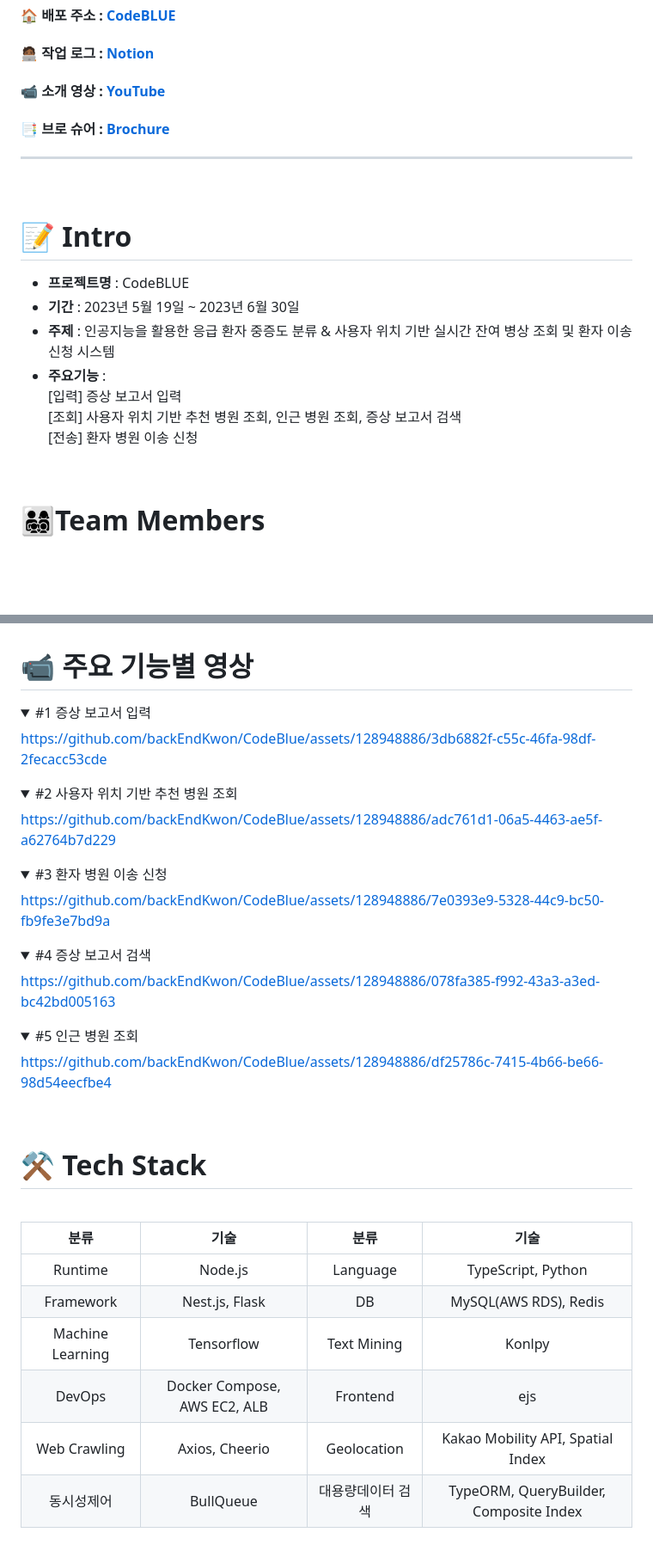
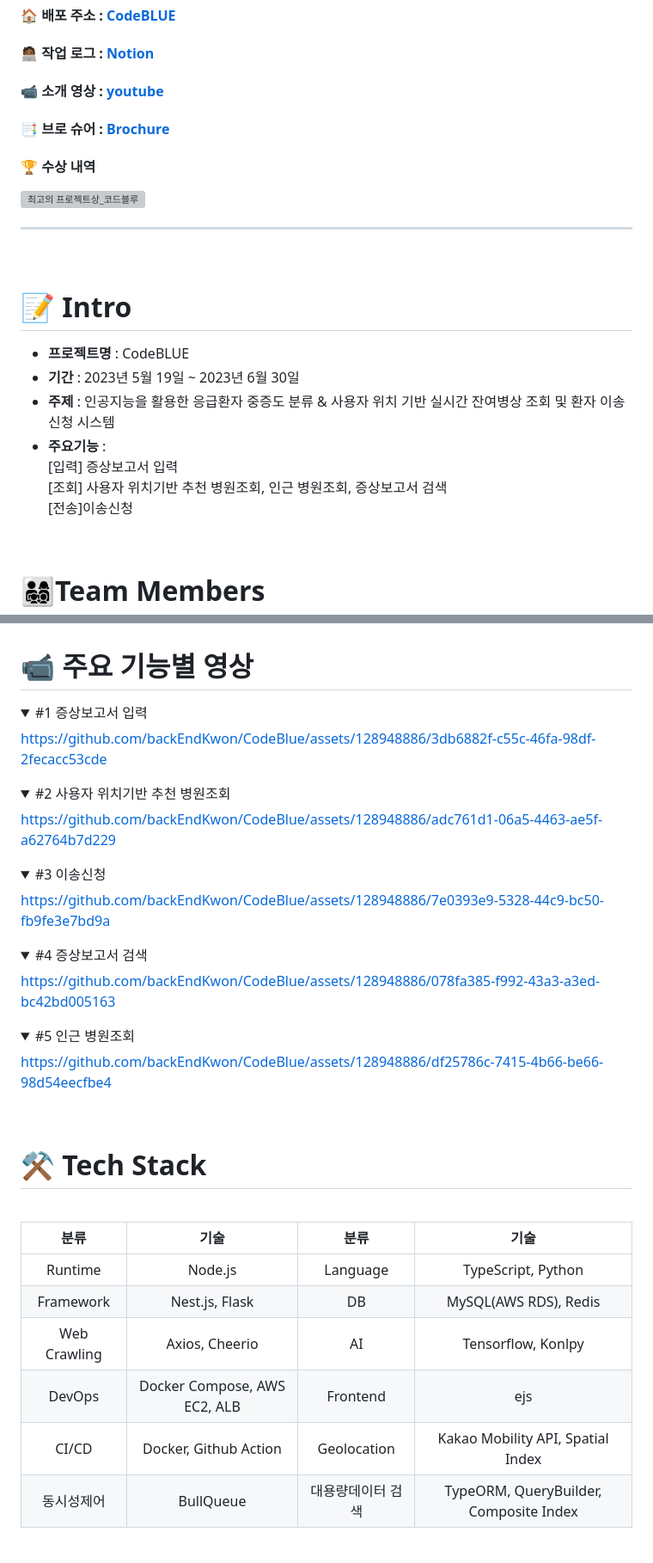
Before and after one commit to project-codeblue/CodeBlue, a Markdown page: README.md, 2 parts joined by grey strips. Shown: that part at 86% size. GitHub-like rendering; folded sections open; blank space fills up the shorter version; grey boxes are pictures that could not be loaded.

```diff
--- a/README.md
+++ b/README.md
@@ -12,8 +8,11 @@
 
 #### 🏠 배포 주소 : [CodeBLUE](https://codeblue.site/)
 #### 🧑🏾‍💻 작업 로그 : [Notion](https://www.notion.so/siwonmadang/Code-BLUE-ec7906910dec4f4b9d34da72fc334dd6)
-#### 📹 소개 영상 : [YouTube](https://youtu.be/7SRAehiz8jE)
+#### 📹 소개 영상 : [youtube](https://youtu.be/7SRAehiz8jE)
 #### 📑 브로 슈어 : [Brochure](https://www.notion.so/siwonmadang/CodeBLUE-AI-20-06c507a9eeb540cd9ae4d6e2135dbc75?pvs=4)
+#### 🏆 수상 내역
+![최고의 프로젝트상_코드블루](https://github.com/backEndKwon/CodeBlue/assets/128948886/dee16c51-5fd3-4824-89d9-167a120b9e0c)
+
 -------------------
 
 <br>
@@ -22,11 +21,11 @@
 
 * **프로젝트명** : CodeBLUE
 * **기간** : 2023년 5월 19일 ~ 2023년 6월 30일
-* **주제** : 인공지능을 활용한 응급 환자 중증도 분류 & 사용자 위치 기반 실시간 잔여 병상 조회 및 환자 이송 신청 시스템
+* **주제** : 인공지능을 활용한 응급환자 중증도 분류 & 사용자 위치 기반 실시간 잔여병상 조회 및 환자 이송신청 시스템
 * **주요기능** :<br>
-[입력] 증상 보고서 입력<br>
-[조회] 사용자 위치 기반 추천 병원 조회, 인근 병원 조회, 증상 보고서 검색<br>
-[전송] 환자 병원 이송 신청
+[입력] 증상보고서 입력<br>
+[조회] 사용자 위치기반 추천 병원조회, 인근 병원조회, 증상보고서 검색<br>
+[전송]이송신청
 <br>
 
 # 👨‍👩‍👧‍👦Team Members
@@ -42,7 +41,7 @@
 
 # 📹 주요 기능별 영상
 <details>
-<summary> #1 증상 보고서 입력 </summary>
+<summary> #1 증상보고서 입력 </summary>
 <div markdown="1">
 
 
@@ -54,7 +53,7 @@ https://github.com/backEndKwon/CodeBlue/assets/128948886/3db6882f-c55c-46fa-98df
 </details>
 
 <details>
-<summary> #2 사용자 위치 기반 추천 병원 조회 </summary>
+<summary> #2 사용자 위치기반 추천 병원조회 </summary>
 <div markdown="1">
 
 
@@ -66,7 +65,7 @@ https://github.com/backEndKwon/CodeBlue/assets/128948886/adc761d1-06a5-4463-ae5f
 </details>
 
 <details>
-<summary> #3 환자 병원 이송 신청 </summary>
+<summary> #3 이송신청 </summary>
 <div markdown="1">
 
 
@@ -78,7 +77,7 @@ https://github.com/backEndKwon/CodeBlue/assets/128948886/7e0393e9-5328-44c9-bc50
 </details>
 
 <details>
-<summary> #4 증상 보고서 검색 </summary>
+<summary> #4 증상보고서 검색 </summary>
 <div markdown="1">
 
 
@@ -90,7 +89,7 @@ https://github.com/backEndKwon/CodeBlue/assets/128948886/078fa385-f992-43a3-a3ed
 </details>
 
 <details>
-<summary> #5 인근 병원 조회 </summary>
+<summary> #5 인근 병원조회 </summary>
 <div markdown="1">
 
 
@@ -110,9 +109,9 @@ https://github.com/backEndKwon/CodeBlue/assets/128948886/df25786c-7415-4b66-be66
 | :-: | :-: | :-: | :-: |
 |Runtime|Node.js|Language|TypeScript, Python|
 |Framework|Nest.js, Flask|DB|MySQL(AWS RDS), Redis|
-|Machine Learning|Tensorflow|Text Mining|Konlpy|
+|Web Crawling|Axios, Cheerio|AI|Tensorflow, Konlpy|
 |DevOps|Docker Compose, AWS EC2, ALB|Frontend|ejs|
-|Web Crawling|Axios, Cheerio|Geolocation|Kakao Mobility API, Spatial Index|
+|CI/CD|Docker, Github Action|Geolocation|Kakao Mobility API, Spatial Index|
 |동시성제어|BullQueue | 대용량데이터 검색|TypeORM, QueryBuilder, Composite Index|
 
 
```
Also changed, not shown: other parts of README.md (+3 -12 lines).
